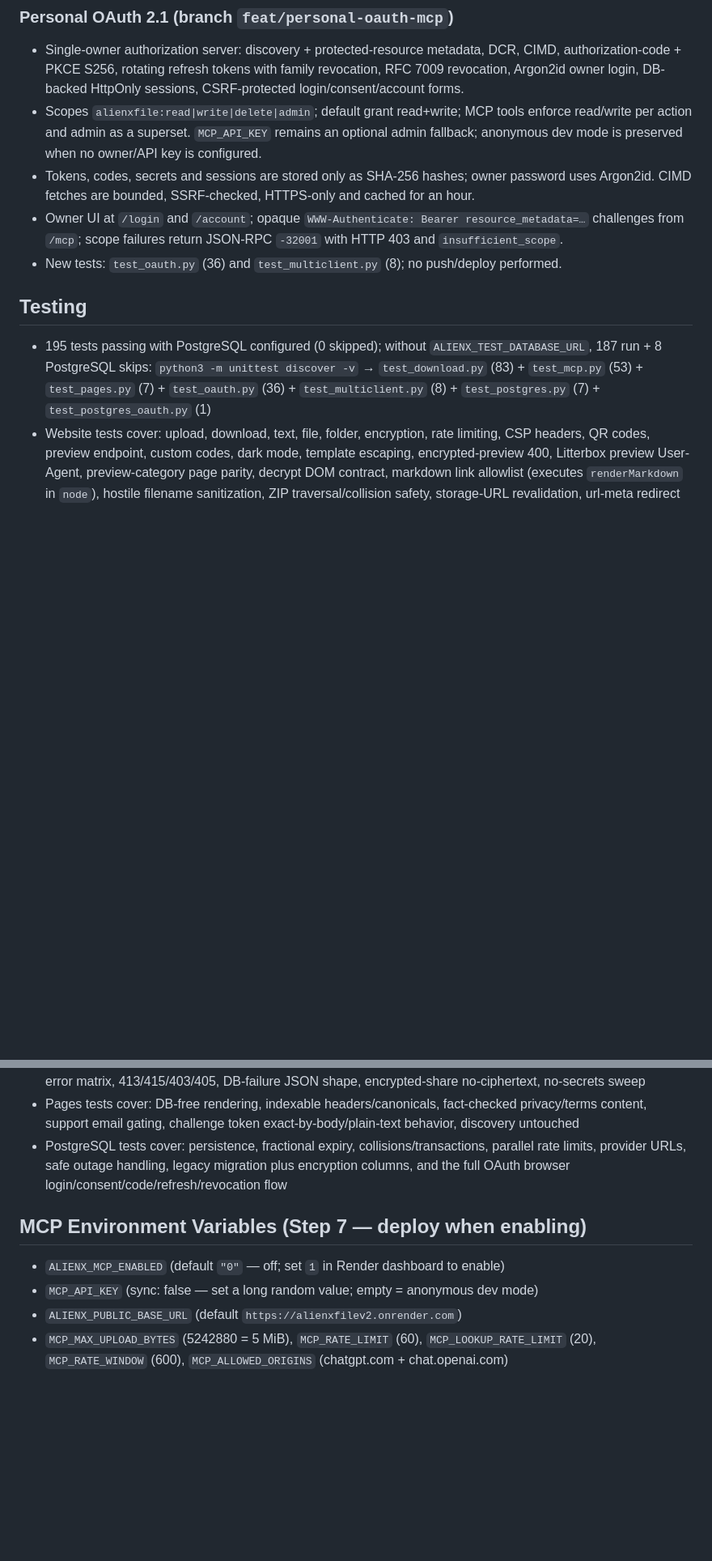
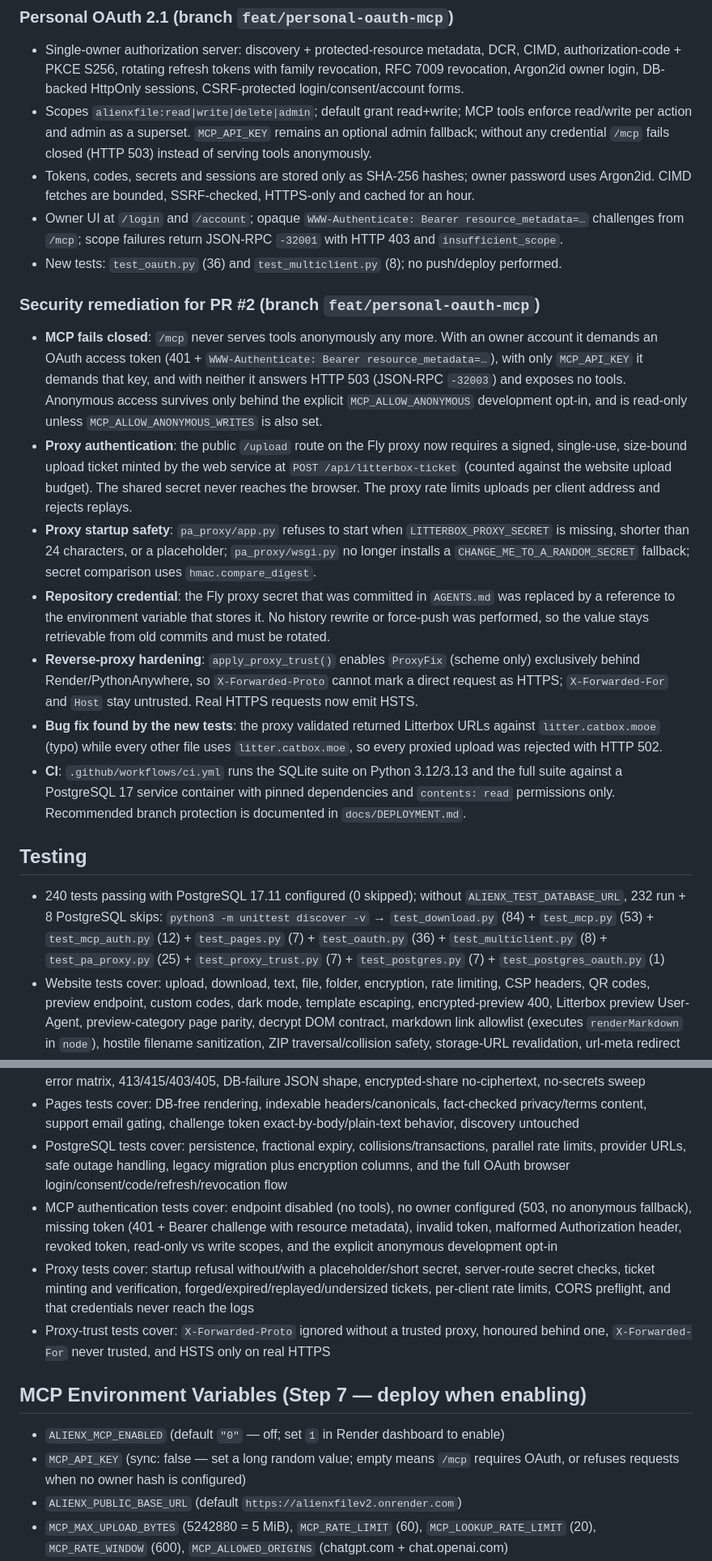
Before and after one commit to aryankahar31/AlienXFileV2, a Markdown page: AGENTS.md, 2 parts joined by grey strips. Shown at 81% size. GitHub-like rendering; blank space fills up the shorter version.

```diff
--- a/AGENTS.md
+++ b/AGENTS.md
@@ -179,21 +185,33 @@ Temporary file and text sharing platform with dual storage (Vercel Blob default
 
 ### Personal OAuth 2.1 (branch `feat/personal-oauth-mcp`)
 - Single-owner authorization server: discovery + protected-resource metadata, DCR, CIMD, authorization-code + PKCE S256, rotating refresh tokens with family revocation, RFC 7009 revocation, Argon2id owner login, DB-backed HttpOnly sessions, CSRF-protected login/consent/account forms.
-- Scopes `alienxfile:read|write|delete|admin`; default grant read+write; MCP tools enforce read/write per action and admin as a superset. `MCP_API_KEY` remains an optional admin fallback; anonymous dev mode is preserved when no owner/API key is configured.
+- Scopes `alienxfile:read|write|delete|admin`; default grant read+write; MCP tools enforce read/write per action and admin as a superset. `MCP_API_KEY` remains an optional admin fallback; without any credential `/mcp` fails closed (HTTP 503) instead of serving tools anonymously.
 - Tokens, codes, secrets and sessions are stored only as SHA-256 hashes; owner password uses Argon2id. CIMD fetches are bounded, SSRF-checked, HTTPS-only and cached for an hour.
 - Owner UI at `/login` and `/account`; opaque `WWW-Authenticate: Bearer resource_metadata=…` challenges from `/mcp`; scope failures return JSON-RPC `-32001` with HTTP 403 and `insufficient_scope`.
 - New tests: `test_oauth.py` (36) and `test_multiclient.py` (8); no push/deploy performed.
 
+### Security remediation for PR #2 (branch `feat/personal-oauth-mcp`)
+- **MCP fails closed**: `/mcp` never serves tools anonymously any more. With an owner account it demands an OAuth access token (401 + `WWW-Authenticate: Bearer resource_metadata=…`), with only `MCP_API_KEY` it demands that key, and with neither it answers HTTP 503 (JSON-RPC `-32003`) and exposes no tools. Anonymous access survives only behind the explicit `MCP_ALLOW_ANONYMOUS` development opt-in, and is read-only unless `MCP_ALLOW_ANONYMOUS_WRITES` is also set.
+- **Proxy authentication**: the public `/upload` route on the Fly proxy now requires a signed, single-use, size-bound upload ticket minted by the web service at `POST /api/litterbox-ticket` (counted against the website upload budget). The shared secret never reaches the browser. The proxy rate limits uploads per client address and rejects replays.
+- **Proxy startup safety**: `pa_proxy/app.py` refuses to start when `LITTERBOX_PROXY_SECRET` is missing, shorter than 24 characters, or a placeholder; `pa_proxy/wsgi.py` no longer installs a `CHANGE_ME_TO_A_RANDOM_SECRET` fallback; secret comparison uses `hmac.compare_digest`.
+- **Repository credential**: the Fly proxy secret that was committed in `AGENTS.md` was replaced by a reference to the environment variable that stores it. No history rewrite or force-push was performed, so the value stays retrievable from old commits and must be rotated.
+- **Reverse-proxy hardening**: `apply_proxy_trust()` enables `ProxyFix` (scheme only) exclusively behind Render/PythonAnywhere, so `X-Forwarded-Proto` cannot mark a direct request as HTTPS; `X-Forwarded-For` and `Host` stay untrusted. Real HTTPS requests now emit HSTS.
+- **Bug fix found by the new tests**: the proxy validated returned Litterbox URLs against `litter.catbox.mooe` (typo) while every other file uses `litter.catbox.moe`, so every proxied upload was rejected with HTTP 502.
+- **CI**: `.github/workflows/ci.yml` runs the SQLite suite on Python 3.12/3.13 and the full suite against a PostgreSQL 17 service container with pinned dependencies and `contents: read` permissions only. Recommended branch protection is documented in `docs/DEPLOYMENT.md`.
+
 ## Testing
-- 195 tests passing with PostgreSQL configured (0 skipped); without `ALIENX_TEST_DATABASE_URL`, 187 run + 8 PostgreSQL skips: `python3 -m unittest discover -v` → `test_download.py` (83) + `test_mcp.py` (53) + `test_pages.py` (7) + `test_oauth.py` (36) + `test_multiclient.py` (8) + `test_postgres.py` (7) + `test_postgres_oauth.py` (1)
+- 240 tests passing with PostgreSQL 17.11 configured (0 skipped); without `ALIENX_TEST_DATABASE_URL`, 232 run + 8 PostgreSQL skips: `python3 -m unittest discover -v` → `test_download.py` (84) + `test_mcp.py` (53) + `test_mcp_auth.py` (12) + `test_pages.py` (7) + `test_oauth.py` (36) + `test_multiclient.py` (8) + `test_pa_proxy.py` (25) + `test_proxy_trust.py` (7) + `test_postgres.py` (7) + `test_postgres_oauth.py` (1)
 - Website tests cover: upload, download, text, file, folder, encryption, rate limiting, CSP headers, QR codes, preview endpoint, custom codes, dark mode, template escaping, encrypted-preview 400, Litterbox preview User-Agent, preview-category page parity, decrypt DOM contract, markdown link allowlist (executes `renderMarkdown` in `node`), hostile filename sanitization, ZIP traversal/collision safety, storage-URL revalidation, url-meta redirect hardening, preview/urlmeta rate buckets, multi-file single-code batches (one share, per-file download, ZIP names/duplicates/traversal, expiry, 50-file form ceiling, frontend contract), separate-codes option (default OFF batch vs opt-in per-file `/upload`, single-file path, folder ignore, partial-failure reporting, no-regression guards), EFM1 encrypted batches (parameter validation before storage, all-or-nothing cleanup + 409 path, page/API leak sweep, ciphertext-only downloads with neutral names, framed cipher bundle + traversal/format checks, shared lookup-bucket429, corrupt-content 500, expiry before any ciphertext fetch (410 on cipher/per-file/ZIP), streamed byte-identical bundle framing (generator + >64 KB multi-chunk), bundle concurrency slot (429 without storage fetch + release-on-close), client contracts for upload.js/download.html, cross-language node round trip: encrypt in `upload.js` → Python serve → unlock/tamper-reject in `download.html`, browser ZIP → Python `zipfile` interop with CRC/UTF-8/traversal checks)
 - MCP tests cover: handshake, tools/list schema, all 5 tools, expiry aliases, auth (missing/wrong/right key), disabled 404, rate buckets, daily byte budgets (per-IP + global, fail-closed DB path, window reset), JSON-RPC error matrix, 413/415/403/405, DB-failure JSON shape, encrypted-share no-ciphertext, no-secrets sweep
 - Pages tests cover: DB-free rendering, indexable headers/canonicals, fact-checked privacy/terms content, support email gating, challenge token exact-by-body/plain-text behavior, discovery untouched
 - PostgreSQL tests cover: persistence, fractional expiry, collisions/transactions, parallel rate limits, provider URLs, safe outage handling, legacy migration plus encryption columns, and the full OAuth browser login/consent/code/refresh/revocation flow
+- MCP authentication tests cover: endpoint disabled (no tools), no owner configured (503, no anonymous fallback), missing token (401 + Bearer challenge with resource metadata), invalid token, malformed Authorization header, revoked token, read-only vs write scopes, and the explicit anonymous development opt-in
+- Proxy tests cover: startup refusal without/with a placeholder/short secret, server-route secret checks, ticket minting and verification, forged/expired/replayed/undersized tickets, per-client rate limits, CORS preflight, and that credentials never reach the logs
+- Proxy-trust tests cover: `X-Forwarded-Proto` ignored without a trusted proxy, honoured behind one, `X-Forwarded-For` never trusted, and HSTS only on real HTTPS
 
 ## MCP Environment Variables (Step 7 — deploy when enabling)
 - `ALIENX_MCP_ENABLED` (default `"0"` — off; set `1` in Render dashboard to enable)
-- `MCP_API_KEY` (sync: false — set a long random value; empty = anonymous dev mode)
+- `MCP_API_KEY` (sync: false — set a long random value; empty means `/mcp` requires OAuth, or refuses requests when no owner hash is configured)
 - `ALIENX_PUBLIC_BASE_URL` (default `https://alienxfilev2.onrender.com`)
 - `MCP_MAX_UPLOAD_BYTES` (5242880 = 5 MiB), `MCP_RATE_LIMIT` (60), `MCP_LOOKUP_RATE_LIMIT` (20), `MCP_RATE_WINDOW` (600), `MCP_ALLOWED_ORIGINS` (chatgpt.com + chat.openai.com)
 - `MCP_DAILY_BYTES_PER_IP` (52428800 = 50 MiB), `MCP_GLOBAL_DAILY_BYTES` (314572800 = 300 MiB), `MCP_DAILY_BYTES_WINDOW` (86400, min 60) — daily byte budgets in `rate_limits` action `mcp_bytes`
```
Also changed, not shown: other parts of AGENTS.md (+9 -3 lines).
